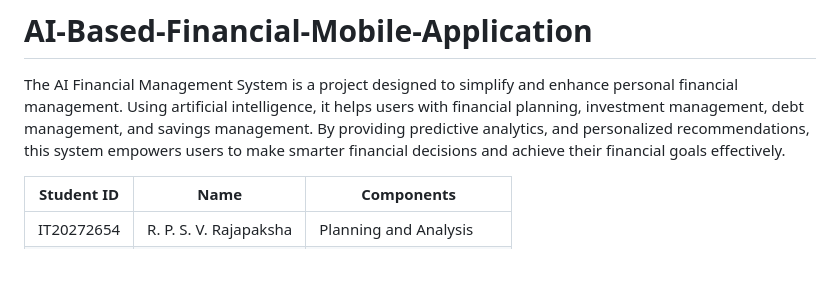
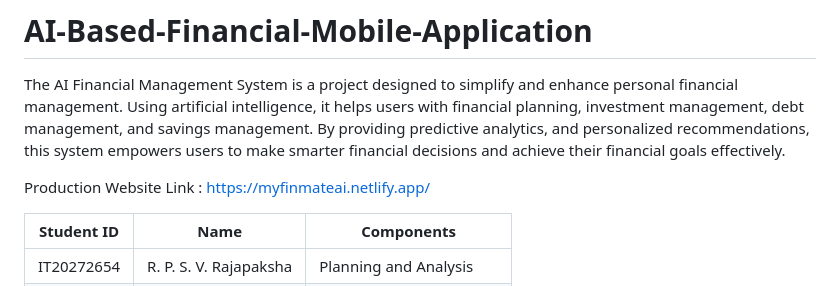
Before and after one commit to ShaviRajapaksha/AI-Based-Financial-Mobile-Application-Research, a Markdown page: README.md, the part around the change. Rendered like a GitHub page; blank space fills up the shorter version.

```diff
--- a/README.md
+++ b/README.md
@@ -5,6 +5,8 @@ users with financial planning, investment management, debt management, and
 savings management. By providing predictive analytics, and personalized
 recommendations, this system empowers users to make smarter financial
 decisions and achieve their financial goals effectively.
+
+Production Website Link : https://myfinmateai.netlify.app/
 
 | Student ID | Name                  | Components           |
 |------------|-----------------------|----------------------|
```
